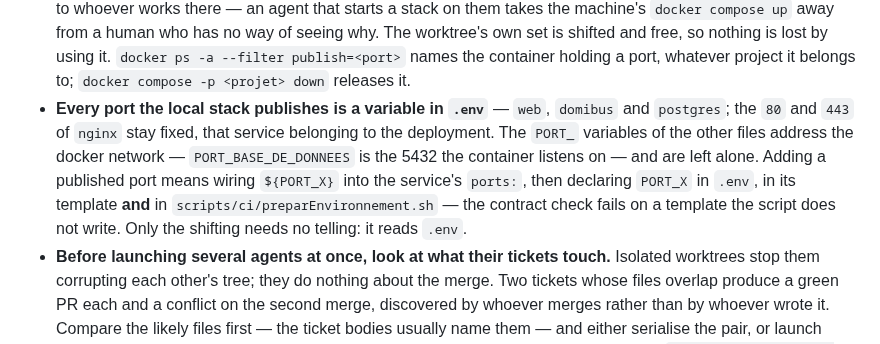
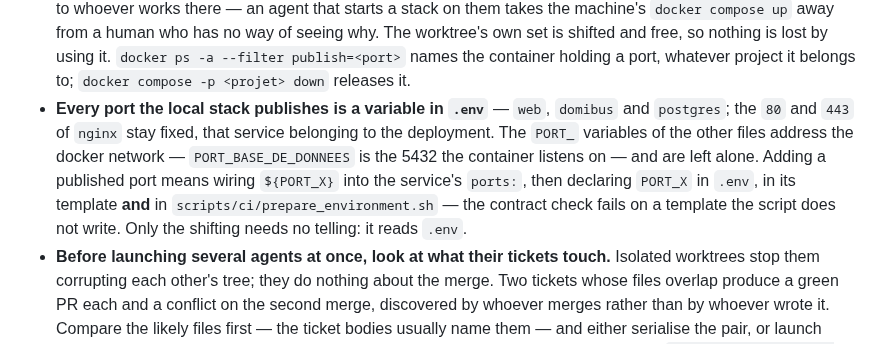
Before and after one commit to numerique-gouv/oots-france, a Markdown page: CLAUDE.md, the part around the change. Drawn GitHub-style.

Commit message:
Nomme le script de contrat des .env par son vrai nom dans CLAUDE.md

```diff
--- a/CLAUDE.md
+++ b/CLAUDE.md
@@ -205,7 +205,7 @@ Rules:
 - **The full stack runs in as many worktrees at once as there are free ports.** The script gives each worktree the smallest offset, between +1 and +99, whose whole port set is free — free meaning neither listening nor already written into another worktree's `.env`, since a stopped stack still owns its ports. One offset applies to every port of a stack, so the worktree on 3007 has its Domibus console on 8187. The Domibus/MySQL volumes are fresh per worktree, so the gateway must be configured there too — `make setup` inside the worktree does it, keeping the `.env*` the script copied in.
 - **Two creations launched at the same time are serialised**, by a `flock` on `.worktrees/.verrou`: they cannot read the same world and retain the same offset. Where `flock` is missing the script says so and carries on unserialised — create the worktrees one after the other in that case.
 - **Run stacks from a worktree, never from the main checkout.** Its ports are the reference set, and they belong to whoever works there — an agent that starts a stack on them takes the machine's `docker compose up` away from a human who has no way of seeing why. The worktree's own set is shifted and free, so nothing is lost by using it. `docker ps -a --filter publish=<port>` names the container holding a port, whatever project it belongs to; `docker compose -p <projet> down` releases it.
-- **Every port the local stack publishes is a variable in `.env`** — `web`, `domibus` and `postgres`; the `80` and `443` of `nginx` stay fixed, that service belonging to the deployment. The `PORT_` variables of the other files address the docker network — `PORT_BASE_DE_DONNEES` is the 5432 the container listens on — and are left alone. Adding a published port means wiring `${PORT_X}` into the service's `ports:`, then declaring `PORT_X` in `.env`, in its template **and** in `scripts/ci/preparEnvironnement.sh` — the contract check fails on a template the script does not write. Only the shifting needs no telling: it reads `.env`.
+- **Every port the local stack publishes is a variable in `.env`** — `web`, `domibus` and `postgres`; the `80` and `443` of `nginx` stay fixed, that service belonging to the deployment. The `PORT_` variables of the other files address the docker network — `PORT_BASE_DE_DONNEES` is the 5432 the container listens on — and are left alone. Adding a published port means wiring `${PORT_X}` into the service's `ports:`, then declaring `PORT_X` in `.env`, in its template **and** in `scripts/ci/prepare_environment.sh` — the contract check fails on a template the script does not write. Only the shifting needs no telling: it reads `.env`.
 - **Before launching several agents at once, look at what their tickets touch.** Isolated worktrees stop them corrupting each other's tree; they do nothing about the merge. Two tickets whose files overlap produce a green PR each and a conflict on the second merge, discovered by whoever merges rather than by whoever wrote it. Compare the likely files first — the ticket bodies usually name them — and either serialise the pair, or launch both knowing the second will need a rebase, and say so when handing the work over. `git diff --name-only origin/main...<branche>` compares two branches already open.
 - Claude Code users: the built-in worktree isolation (e.g. `EnterWorktree` or agents with `isolation: "worktree"`) is fine too; copy the `.env*` files in if the task needs Docker.
 
```
